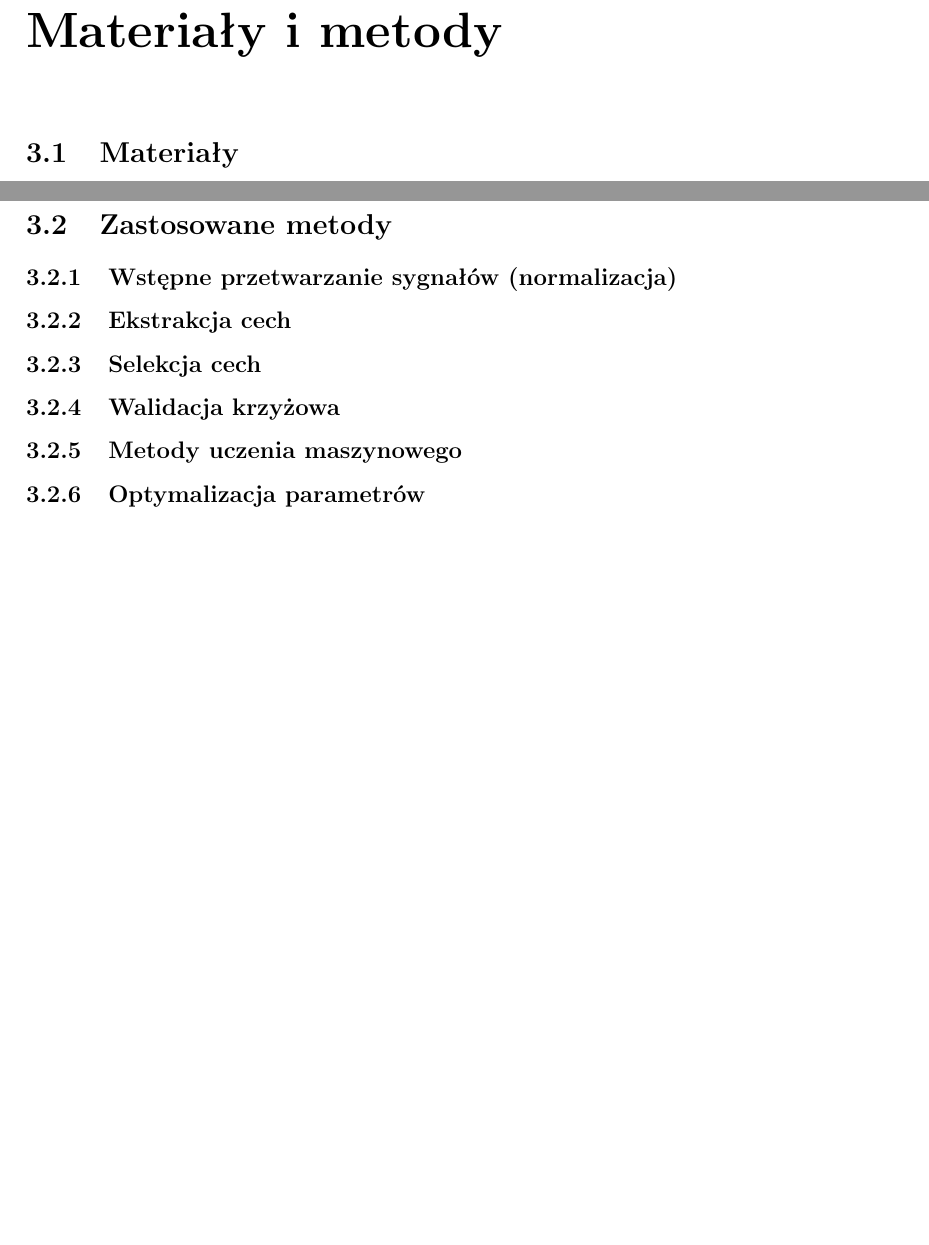
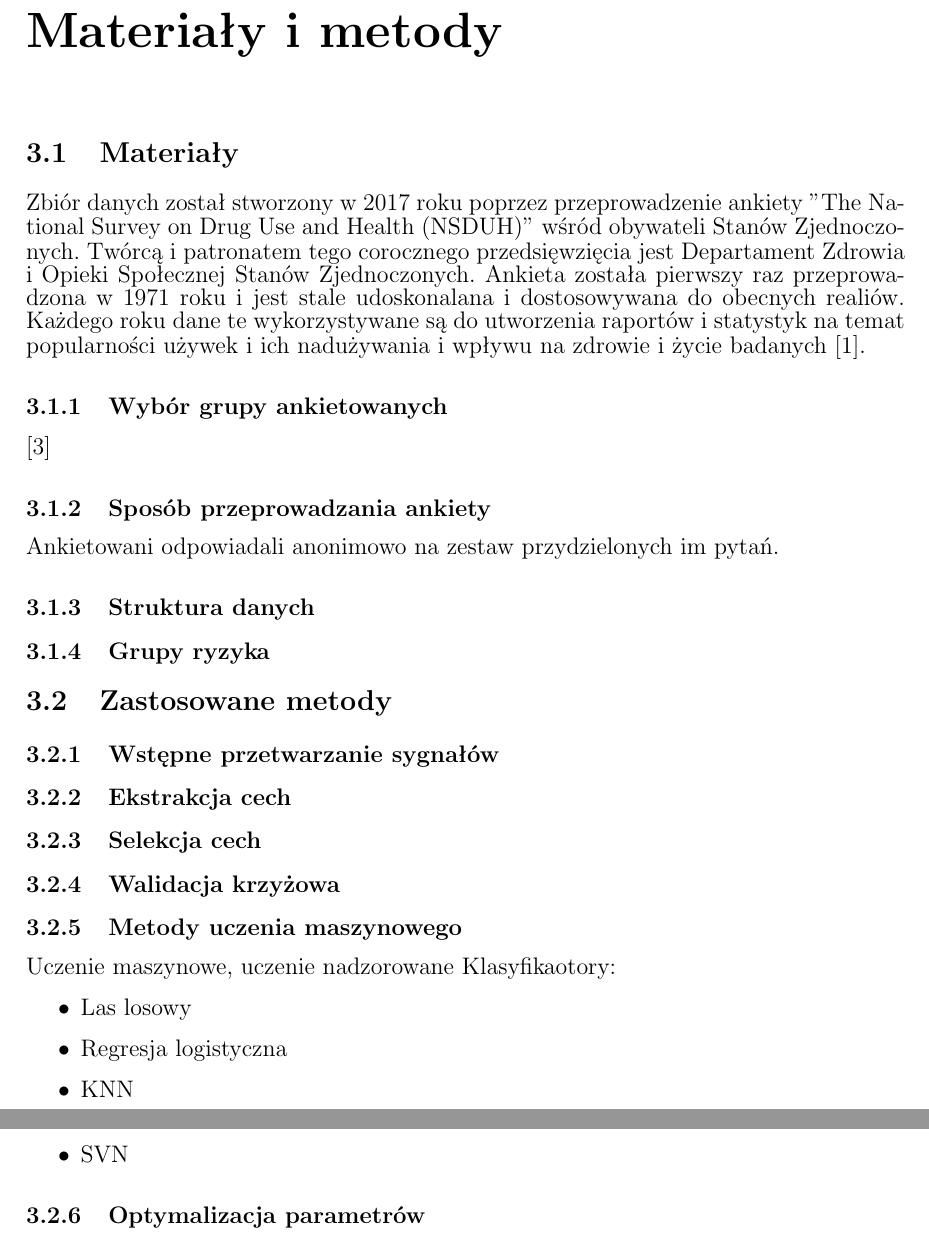
Before and after one commit to DannyJoann/drug-abuse-prediction, a LaTeX thesis (paperwork/szaplon_praca_dyplomowa.tex, which reads paperwork/rozdzial3.tex): two parts of pages 8 and 9 of 17, joined at a grey line, cut so that both start at the same text, the shorter picture padded with empty space. Compiled offline with pdfLaTeX; the source files are stored in an older character set and shown here as Unicode.

Commit message:
New chapter structure. Some information regarding dataset is added.

```diff
--- a/paperwork/rozdzial3.tex
+++ b/paperwork/rozdzial3.tex
@@ -6,17 +6,35 @@
 \section{Materiały}
 \label{sec:R3 materialy}
 
+Zbiór danych został stworzony w 2017 roku poprzez przeprowadzenie ankiety "The National Survey on Drug Use and Health (NSDUH)" wśród obywateli Stanów Zjednoczonych. Twórcą i patronatem tego corocznego przedsięwzięcia jest Departament Zdrowia i Opieki Społecznej Stanów Zjednoczonych. Ankieta została pierwszy raz przeprowadzona w 1971 roku i jest stale udoskonalana i dostosowywana do obecnych realiów. Każdego roku dane te wykorzystywane są do utworzenia raportów i statystyk na temat popularności używek i ich nadużywania i wpływu na zdrowie i życie badanych \cite{NSDUH}.
 
 %---------------------------------------------------------------------------
-\newpage
+\subsection{Wybór grupy ankietowanych}
+\label{subsec:R3 wybor ankietowanych}
+\cite{codebook}
 
+
+%---------------------------------------------------------------------------
+\subsection{Sposób przeprowadzania ankiety}
+\label{subsec:R3 przeprowadzanie ankiety}
+Ankietowani odpowiadali anonimowo na zestaw przydzielonych im pytań.
+%---------------------------------------------------------------------------
+
+\subsection{Struktura danych}
+\label{subsec:R3 struktura danych}
+
+%---------------------------------------------------------------------------
+\subsection{Grupy ryzyka}
+\label{subsec:grupy ryzyka}
+
+%---------------------------------------------------------------------------
 \section{Zastosowane metody}
 \label{subsec:R3 metody}
 
 
 %---------------------------------------------------------------------------
 
-\subsection{Wstępne przetwarzanie sygnałów (normalizacja)}
+\subsection{Wstępne przetwarzanie sygnałów}
 \label{subsec:R3 wstepne przetwarzanie sygnalow (normalizacja)}
 
 
@@ -42,7 +60,15 @@
 
 \subsection{Metody uczenia maszynowego}
 \label{subsec:R3 metody uczenia maszynowego}
+Uczenie maszynowe, uczenie nadzorowane
+Klasyfikaotory:
+\begin{itemize}
 
+	\item Las losowy
+	\item Regresja logistyczna
+	\item KNN
+	\item SVN
+\end{itemize}
 
 %---------------------------------------------------------------------------
 
```
